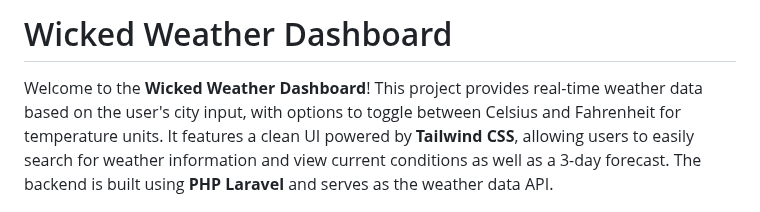
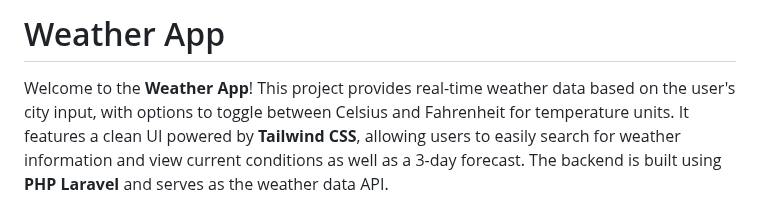
Before and after one commit to Tonyndungu-git/weather-app, a Markdown page: README.md, the part around the change. GitHub-like rendering.

```diff
--- a/README.md
+++ b/README.md
@@ -1,6 +1,6 @@
-# Wicked Weather Dashboard
+# Weather App
 
-Welcome to the **Wicked Weather Dashboard**! This project provides real-time weather data based on the user's city input, with options to toggle between Celsius and Fahrenheit for temperature units. It features a clean UI powered by **Tailwind CSS**, allowing users to easily search for weather information and view current conditions as well as a 3-day forecast. The backend is built using **PHP Laravel** and serves as the weather data API.
+Welcome to the **Weather  App**! This project provides real-time weather data based on the user's city input, with options to toggle between Celsius and Fahrenheit for temperature units. It features a clean UI powered by **Tailwind CSS**, allowing users to easily search for weather information and view current conditions as well as a 3-day forecast. The backend is built using **PHP Laravel** and serves as the weather data API.
 
 ![Homepage Screenshot](./homepage.png)
 
```
